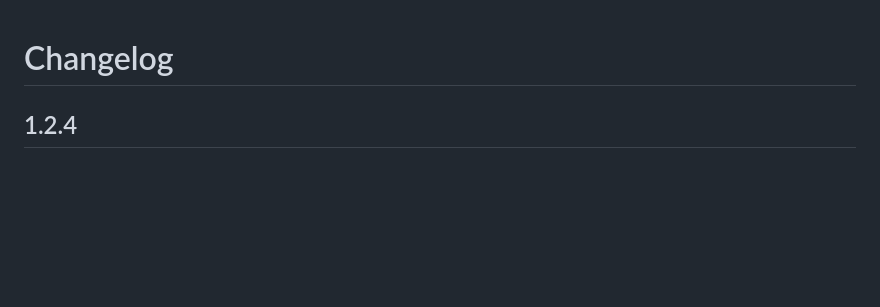
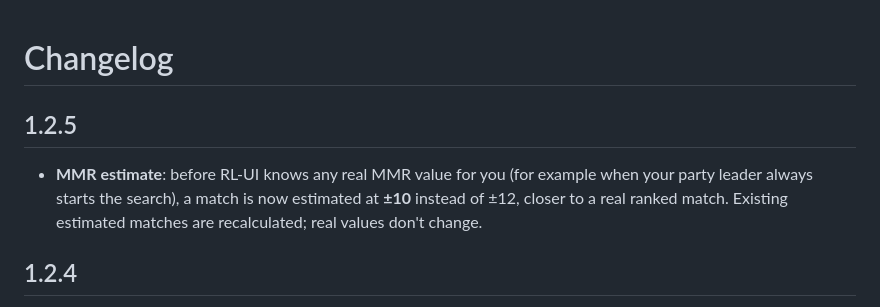
Before and after one commit to MaximeKwk/rl-ui, a Markdown page: CHANGELOG.md, the part around the change. Rendered like a GitHub page; blank space fills up the shorter version.

Commit message:
Changelog 1.2.5

```diff
--- a/CHANGELOG.md
+++ b/CHANGELOG.md
@@ -1,4 +1,8 @@
 # Changelog
+
+## 1.2.5
+
+- **MMR estimate**: before RL-UI knows any real MMR value for you (for example when your party leader always starts the search), a match is now estimated at **±10** instead of ±12, closer to a real ranked match. Existing estimated matches are recalculated; real values don't change.
 
 ## 1.2.4
 
```
